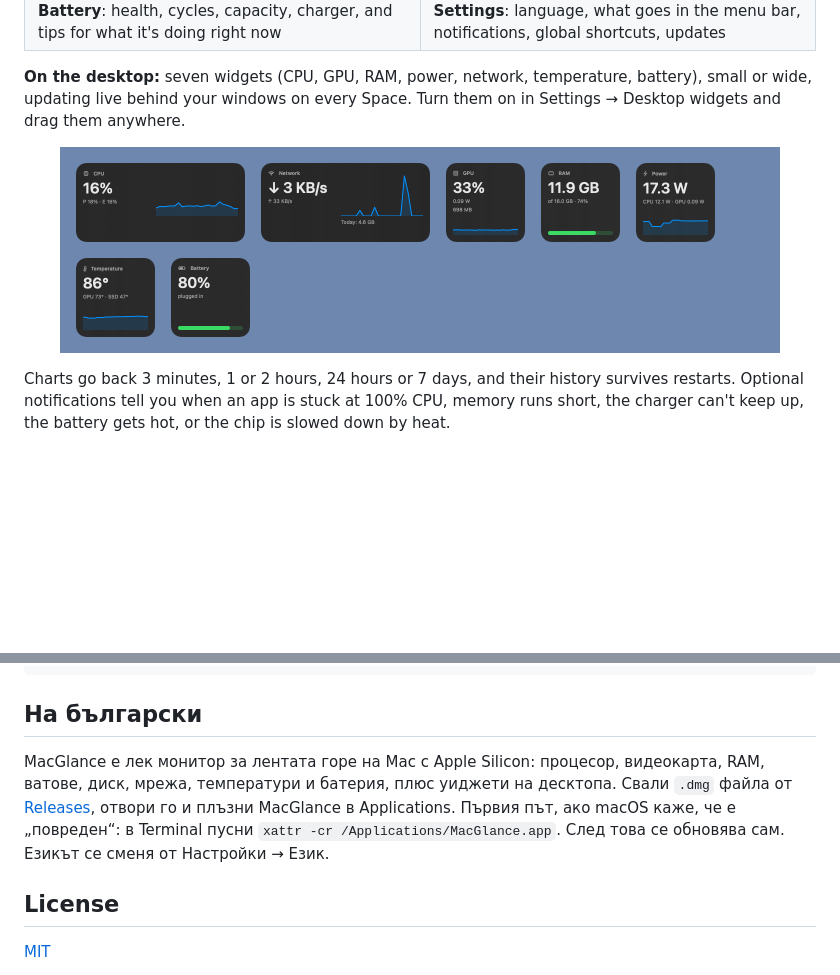
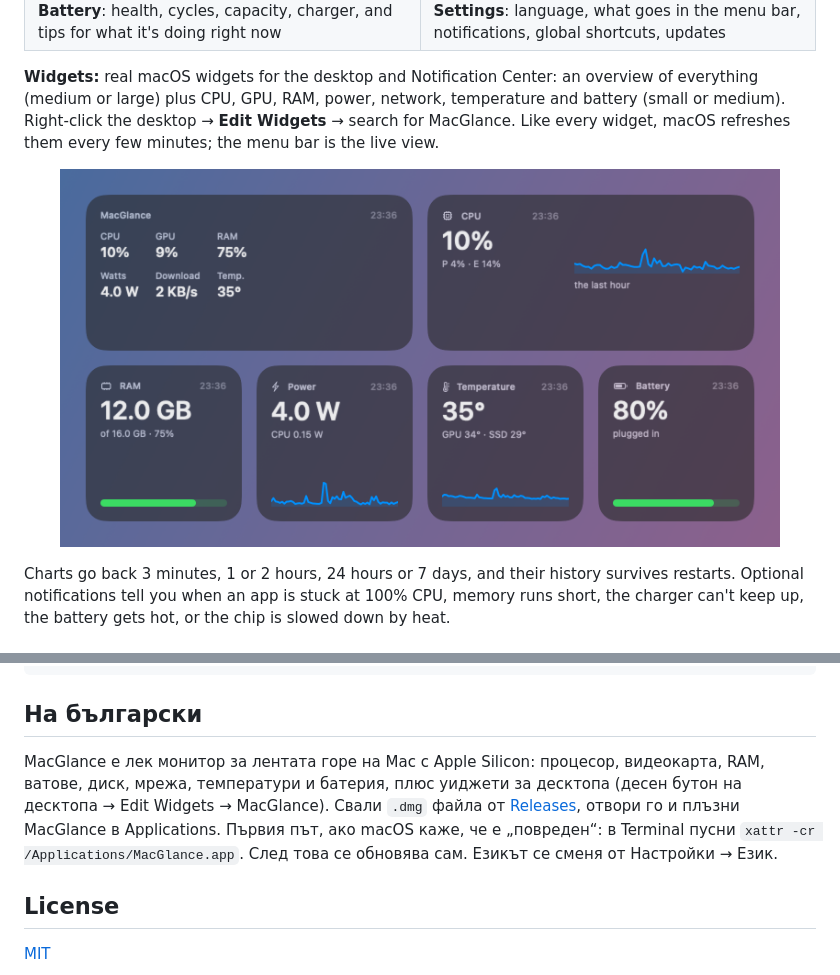
Before and after one commit to itsnotsimple/macglance, a Markdown page: README.md, 2 parts joined by grey strips. GitHub-like rendering; pictures changed too: docs/widgets.png; blank space fills up the shorter version.

Commit message:
README: real widgets, new screenshot; preview-only family override for the widget views

```diff
--- a/README.md
+++ b/README.md
@@ -49,6 +49,6 @@
   </tr>
 </table>
 
-**On the desktop:** seven widgets (CPU, GPU, RAM, power, network, temperature, battery), small or wide, updating live behind your windows on every Space. Turn them on in Settings → Desktop widgets and drag them anywhere.
+**Widgets:** real macOS widgets for the desktop and Notification Center: an overview of everything (medium or large) plus CPU, GPU, RAM, power, network, temperature and battery (small or medium). Right-click the desktop → **Edit Widgets** → search for MacGlance. Like every widget, macOS refreshes them every few minutes; the menu bar is the live view.
 
 <p align="center">
@@ -104,7 +104,7 @@ Needs the Xcode Command Line Tools (full Xcode isn't required).
 
 ## На български
 
-MacGlance е лек монитор за лентата горе на Mac с Apple Silicon: процесор, видеокарта, RAM, ватове, диск, мрежа, температури и батерия, плюс уиджети на десктопа. Свали `.dmg` файла от [Releases](https://github.com/itsnotsimple/macglance/releases/latest), отвори го и плъзни MacGlance в Applications. Първия път, ако macOS каже, че е „повреден“: в Terminal пусни `xattr -cr /Applications/MacGlance.app`. След това се обновява сам. Езикът се сменя от Настройки → Език.
+MacGlance е лек монитор за лентата горе на Mac с Apple Silicon: процесор, видеокарта, RAM, ватове, диск, мрежа, температури и батерия, плюс уиджети за десктопа (десен бутон на десктопа → Edit Widgets → MacGlance). Свали `.dmg` файла от [Releases](https://github.com/itsnotsimple/macglance/releases/latest), отвори го и плъзни MacGlance в Applications. Първия път, ако macOS каже, че е „повреден“: в Terminal пусни `xattr -cr /Applications/MacGlance.app`. След това се обновява сам. Езикът се сменя от Настройки → Език.
 
 ## License
 
```
Also changed, not shown: other parts of README.md (+1 -1 lines), 1 other file.
